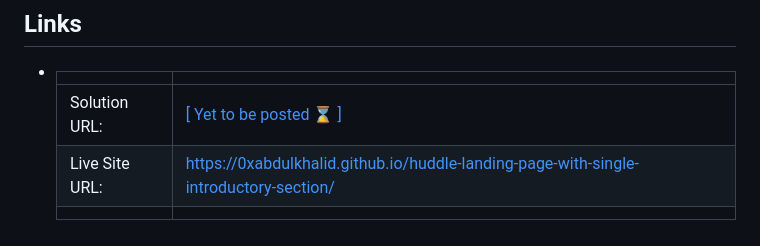
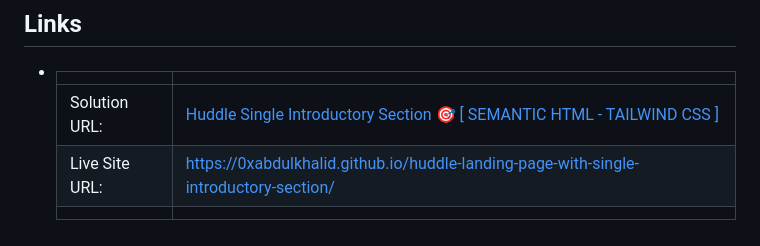
Before and after one commit to 0xabdulkhaliq/huddle-landing-page-with-single-introductory-section, a Markdown page: README.md, the part around the change. Drawn GitHub-style.

Commit message:
docs: add solution url

```diff
--- a/README.md
+++ b/README.md
@@ -51,7 +51,7 @@
 
 - |||
   | :----- | :----- |
-  | Solution URL: | [[ Yet to be posted ⌛ ]](#links) |
+  | Solution URL: | [Huddle Single Introductory Section 🎯 [ SEMANTIC HTML - TAILWIND CSS ]](https://www.frontendmentor.io/solutions/huddle-single-introductory-section-semantic-html-tailwind-css-NijZqsJ0kb) |
   | Live Site URL: | [https://0xabdulkhalid.github.io/huddle-landing-page-with-single-introductory-section/](https://0xabdulkhalid.github.io/huddle-landing-page-with-single-introductory-section/) |
   |||
 
```
